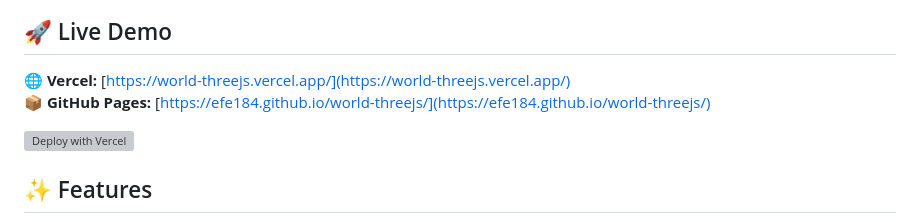
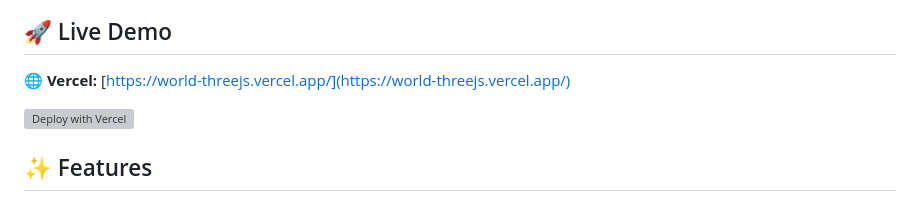
Before and after one commit to Efe184/World-Threejs, a Markdown page: README.md, the part around the change. GitHub-like rendering; grey boxes are pictures that could not be loaded.

Commit message:
Update README to remove GitHub Pages link
Removed GitHub Pages link from the README.

```diff
--- a/README.md
+++ b/README.md
@@ -5,7 +5,7 @@ Interactive 3D Earth visualization built with THREE.js and Vite.
 ## 🚀 Live Demo
 
 **🌐 Vercel:** [https://world-threejs.vercel.app/](https://world-threejs.vercel.app/)
-**📦 GitHub Pages:** [https://efe184.github.io/world-threejs/](https://efe184.github.io/world-threejs/)
+
 
 [![Deploy with Vercel](https://vercel.com/button)](https://vercel.com/new/clone?repository-url=https://github.com/Efe184/World-Threejs)
 
```
